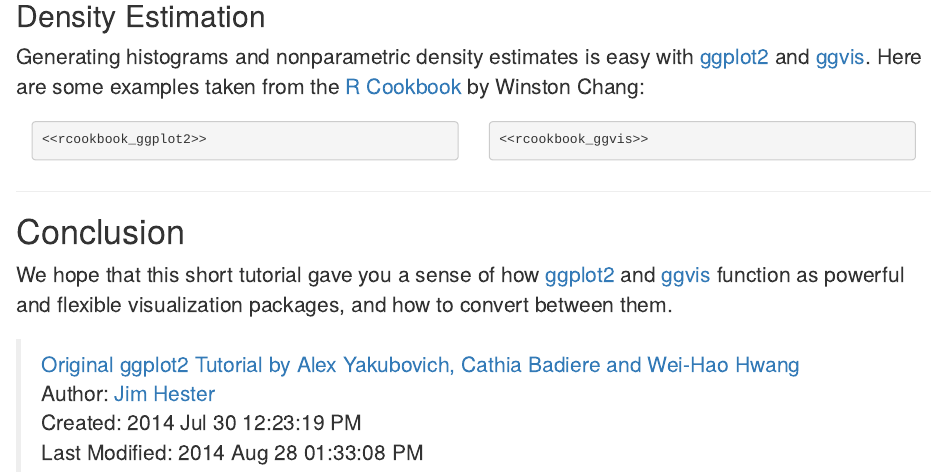
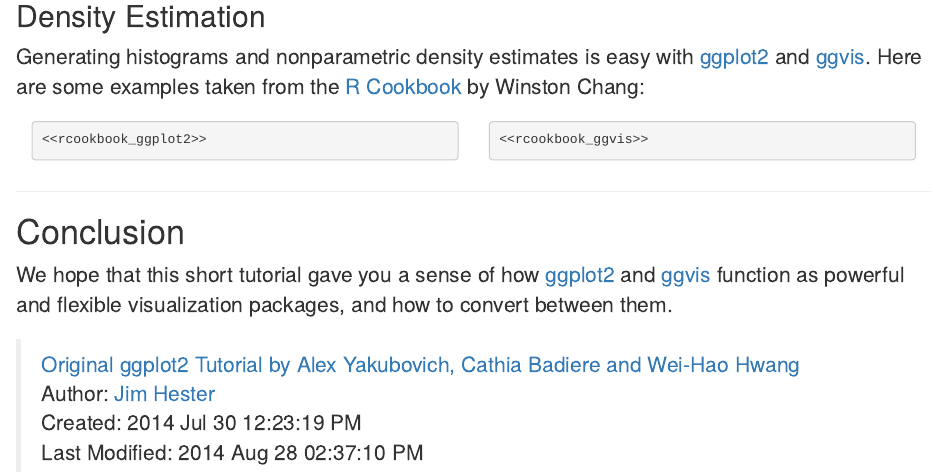
Before and after one commit to jimhester/ggplot2ToGgvis, an R Markdown document (ggplot2ToGgvis.Rmd): the page in a window 1100 px wide, from 3920 px down. Rendered offline with R 4.5, knitr and Pandoc, with nearby package versions; the code chunks are not run, so their results and figures are left out; drawn as R Markdown's standard HTML page in place of the format the file asks for.

Commit message:
Update to paper theme

```diff
--- a/ggplot2ToGgvis.Rmd
+++ b/ggplot2ToGgvis.Rmd
@@ -2,7 +2,7 @@
 output:
   knitrBootstrap:::simple_document:
     toc: true
-    theme: amelia
+    theme: paper
     highlight: 'solarized_dark'
 ---
 
@@ -366,7 +366,7 @@
 > [Original ggplot2 Tutorial by Alex Yakubovich, Cathia Badiere and Wei-Hao Hwang](http://rpubs.com/ayy/2176)<br>
 > Author: [Jim Hester](http://jimhester.com)<br>
 > Created: 2014 Jul 30 12:23:19 PM<br>
-> Last Modified: 2014 Aug 28 01:33:08 PM
+> Last Modified: 2014 Aug 28 02:37:10 PM
 
 [ggplot2]: https://github.com/hadley/ggplot2
 [dplyr]: https://github.com/hadley/dplyr
```
